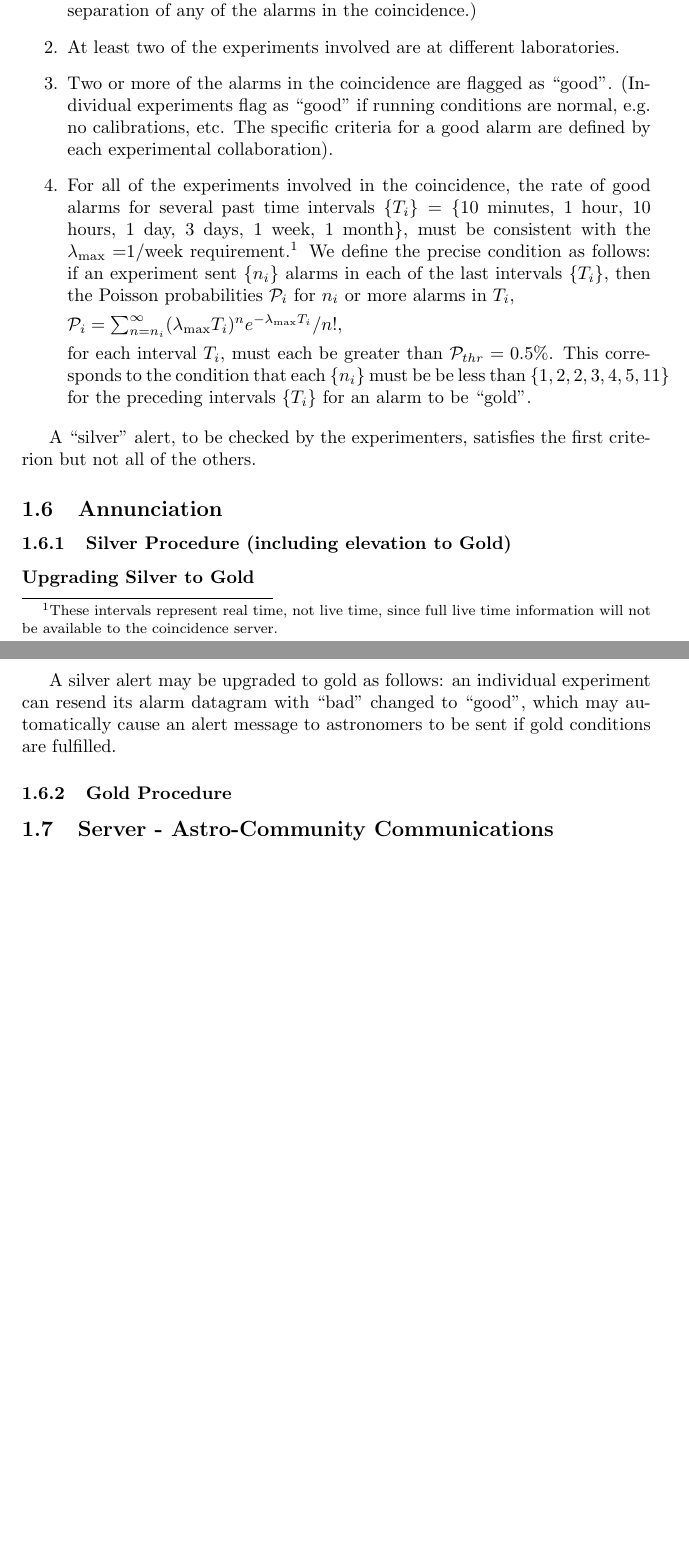
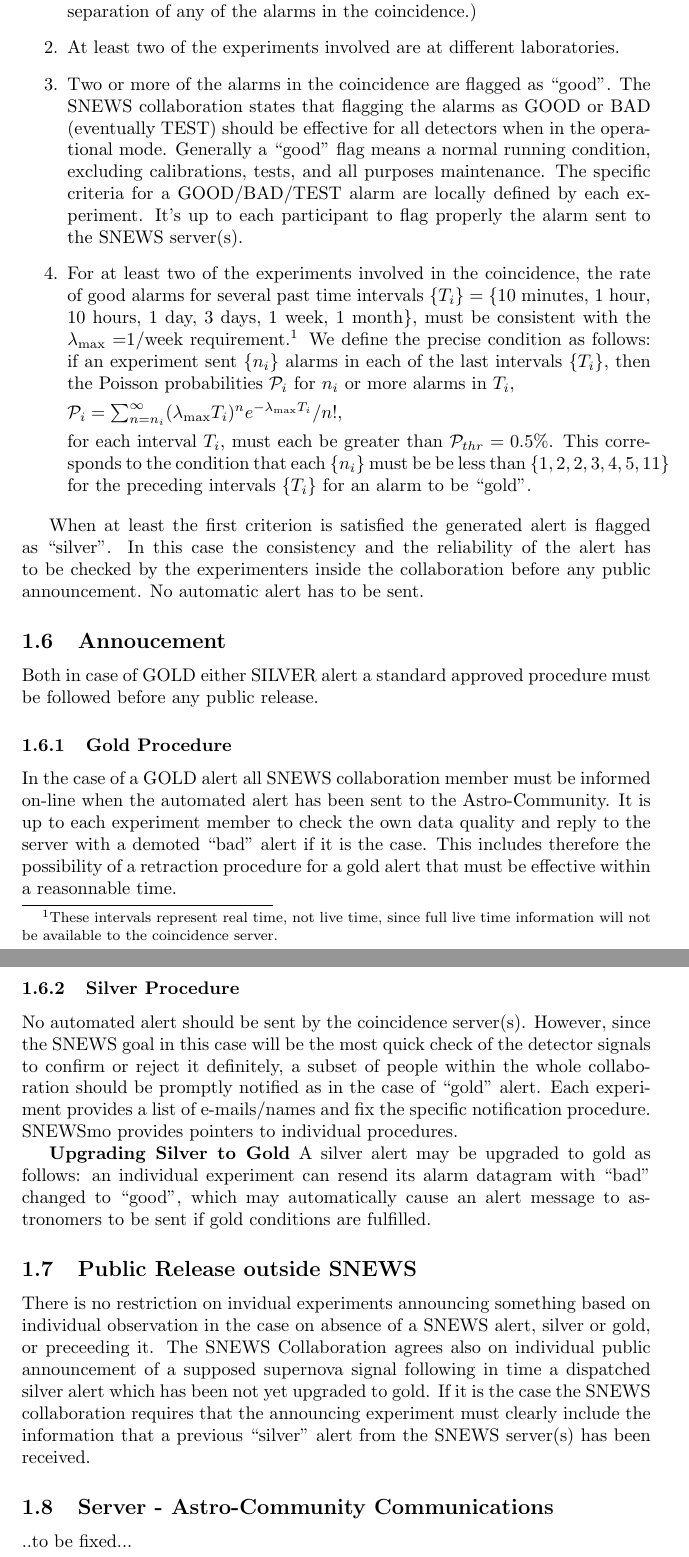
Before and after one commit to SNEWS-Collaboration/snews-mo, a LaTeX document (snewsmo1.tex): two parts of pages 2 and 3 of 3 before the commit and two parts of pages 3 and 4 of 4 after it, joined at a grey line, cut so that both start at the same text, the shorter picture padded with empty space. Compiled offline with pdfLaTeX.

Commit message:
Upgraded by Carlo

```diff
--- a/snewsmo1.tex
+++ b/snewsmo1.tex
@@ -75,12 +103,17 @@
 are at different laboratories.
 
 \item Two or more of the alarms in the coincidence
-are flagged as ``good''.  (Individual experiments flag
-as ``good'' if running conditions are normal, e.g. no
-calibrations, etc.  The specific criteria for a good alarm are defined
-by each experimental collaboration).
+are flagged as ``good''.  The SNEWS collaboration states
+that flagging the alarms as GOOD or BAD (eventually TEST) should be effective
+for all detectors when in the operational  mode.
+Generally a ``good'' flag means a normal running condition, excluding
+calibrations, tests, and all purposes maintenance.
+The specific criteria for a GOOD/BAD/TEST alarm are locally defined by
+each experiment.
+It's up to each participant to flag properly the alarm sent to the SNEWS
+server(s).
 
-\item For all of the experiments involved in the coincidence,
+\item For at least two of the experiments involved in the coincidence,
 the rate of good alarms for several past time intervals $\{T_i\}=\{$10 minutes, 1
 hour, 10 hours, 1 day, 3 days, 1 week, 1 month$\}$, must be consistent with
 the $\lambda_{\rm{max}}=$1/week requirement.\footnote{These intervals
@@ -102,26 +135,50 @@
 
 \end{enumerate}
 
-A ``silver'' alert, to be checked by the experimenters,
-satisfies the first criterion but not all of the others.
+When at least the first criterion is satisfied the generated alert is
+flagged as ``silver''. In this case the consistency and the reliability
+of the alert has to be checked by the experimenters inside the collaboration before any public announcement. No automatic alert has to be sent.
 
 
-\subsection{Annunciation}
-\subsubsection{Silver Procedure (including elevation to Gold)}
+\subsection{Annoucement}
+Both in case of GOLD either SILVER alert a standard approved procedure must
+be followed before any public release.
+
+\subsubsection{Gold Procedure}
+In the case of a GOLD alert all SNEWS collaboration member must be informed
+on-line when the automated alert has been sent to the Astro-Community. It is
+up to each experiment member to check the own data quality and reply to the
+server with a demoted ``bad'' alert if it is the case.
+This includes therefore the possibility of a retraction procedure for a gold
+alert that must be effective within a reasonnable time.
+
+\subsubsection{Silver Procedure}
+No automated alert should be sent by the coincidence server(s). However,
+since the SNEWS goal in this case will be the most quick check of the detector signals to confirm or reject it definitely,
+a subset of people within the whole collaboration should be promptly notified
+as in the case of ``gold'' alert.
+Each experiment provides a list of e-mails/names and fix the
+specific notification procedure. SNEWSmo provides pointers to individual procedures.
 
 \textbf{Upgrading Silver to Gold}
-
 A silver alert may be upgraded to gold as follows:  an
 individual experiment can resend its alarm datagram with ``bad''
 changed to ``good'', which may automatically cause an alert message to
 astronomers to be sent if gold conditions are fulfilled.
 
-
-\subsubsection{Gold Procedure}
-
-
+\subsection{Public Release outside SNEWS}
+There is no restriction on invidual experiments announcing
+something based on individual observation in the case on absence
+of a SNEWS alert, silver or gold, or preceeding it.
+The SNEWS Collaboration agrees also on individual public announcement of a
+supposed supernova signal following in time a dispatched silver alert
+which has been not  yet upgraded to gold. If it is the case the SNEWS
+collaboration requires that the announcing experiment must clearly include the
+information that a previous ``silver'' alert from the SNEWS server(s) has been
+received.
 
 \subsection{Server - Astro-Community Communications}
 
+..to be fixed...
 
 \end{document}
```
Also changed, not shown: snewsmo1.tex (48 more changed lines).
